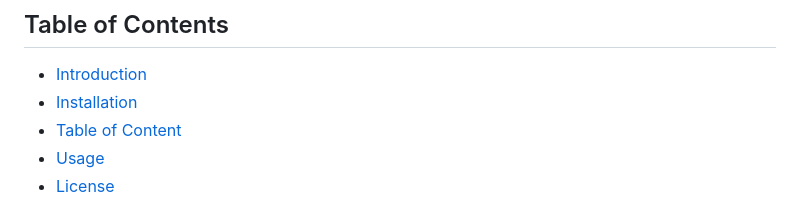
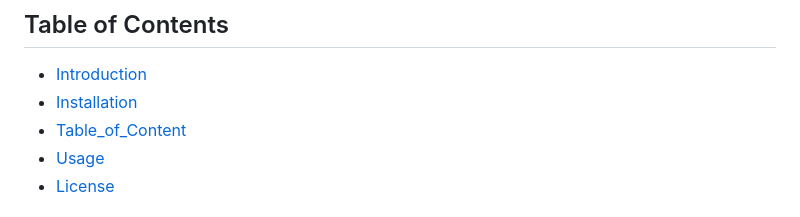
Before and after one commit to first-maker/optical-, a Markdown page: README.md, the part around the change printed below. Drawn GitHub-style.

```diff
--- a/README.md
+++ b/README.md
@@ -7,7 +7,7 @@ Brief description or introduction to your Flask project.
 
 - [Introduction](#introduction)
 - [Installation](#installation)
-- [ Table of Content ](#Table )
+- [ Table_of_Content ](#Table_of_Content )
 - [Usage](#usage)
 - [License](#license)
 
```
Also changed, not shown: other parts of README.md (+1 -1 lines).
